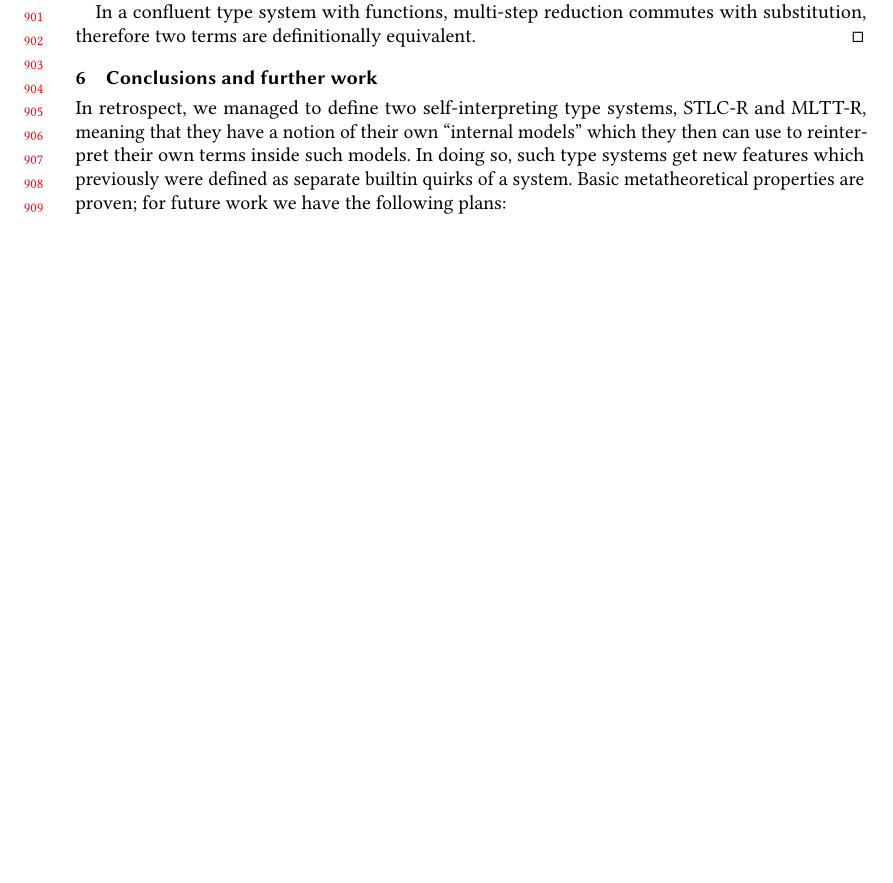
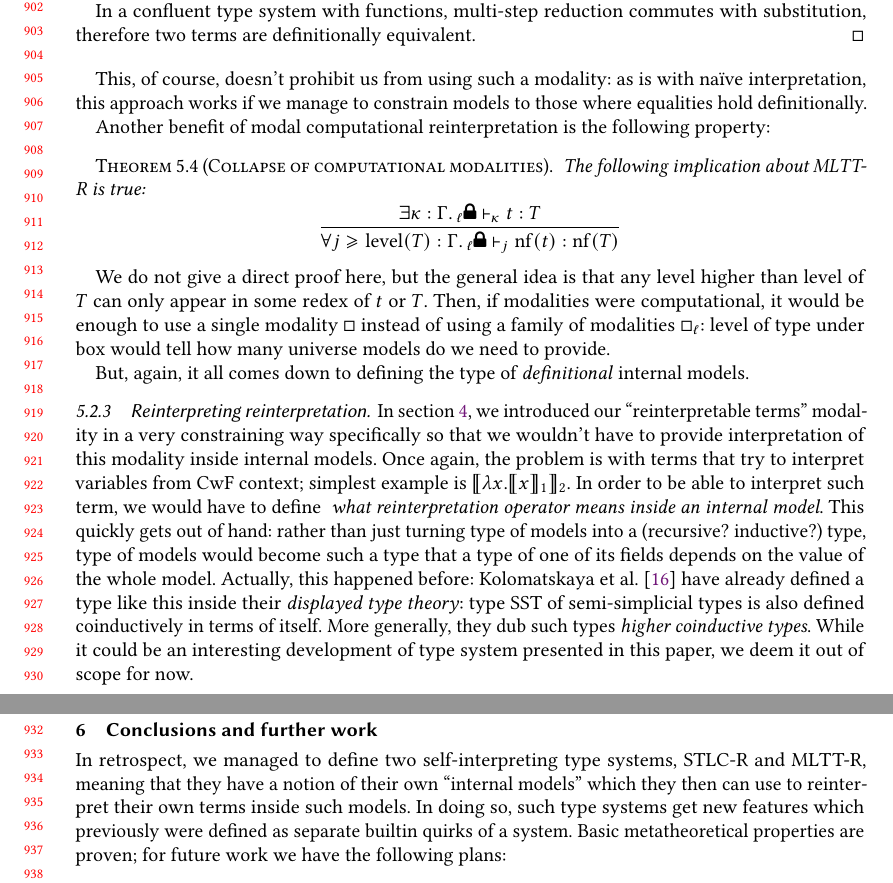
Before and after one commit to TurtlePU/imtt, a LaTeX paper (main.tex, which reads discussion.tex): part of page 19 of 20 before the commit and two parts of pages 19 and 20 of 21 after it, the two joined at a grey line, cut so that both start at the same text, the shorter picture padded with empty space. Compiled offline with pdfLaTeX.

Commit message:
remarks by AK

```diff
--- a/discussion.tex
+++ b/discussion.tex
@@ -197,3 +197,59 @@ na\"{\i}ve version \ref{no-go} which holds in this case:
     multi-step reduction commutes with substitution,
     therefore two terms are definitionally equivalent.
 \end{proof}
+
+This, of course, doesn't prohibit us from using such a
+modality: as is with na\"{\i}ve interpretation, this
+approach works if we manage to constrain models to those
+where equalities hold definitionally.
+
+Another benefit of modal computational reinterpretation
+is the following property:
+
+\begin{theorem}[Collapse of computational modalities]
+    The following implication about MLTT-R is true:
+    \[\dfrac{
+        \exists\kappa:
+        \Gamma.\,{}_\ell\text{\faLock}\vdash_\kappa
+        t:T
+    }{\forall j\geqslant\mathrm{level}(T):
+        \Gamma.\,{}_\ell\text{\faLock}\vdash_j
+    \mathrm{nf}(t):\mathrm{nf}(T)}\]
+\end{theorem}
+
+We do not give a direct proof here, but the general idea
+is that any level higher than level of $T$ can only
+appear in some redex of $t$ or $T$. Then, if modalities
+were computational, it would be enough to use a single
+modality $\Box$ instead of using a family of modalities
+$\Box_\ell$: level of type under box would tell how many
+universe models do we need to provide.
+
+But, again, it all comes down to defining the type of
+\textit{definitional} internal models.
+
+\subsubsection{Reinterpreting reinterpretation}
+
+In section \ref{MLTT-R}, we introduced our
+``reinterpretable terms'' modality in a very
+constraining way specifically so that we wouldn't have
+to provide interpretation of this modality inside
+internal models. Once again, the problem is with terms
+that try to interpret variables from CwF context;
+simplest example is $\llbracket \lambda x.\llbracket x
+\rrbracket_1\rrbracket_2$. In order to be able to
+interpret such term, we would have to define \textit{
+what reinterpretation operator means inside an internal
+model}. This quickly gets out of hand: rather than just
+turning type of models into a (recursive? inductive?)
+type, type of models would become such a type that a
+type of one of its fields depends on the value of the
+whole model. Actually, this happened before:
+Kolomatskaya et al. \cite{Kolomatskaia_Shulman_2025}
+have already defined a type like this inside their
+\textit{displayed type theory}: type SST of
+semi-simplicial types is also defined coinductively in
+terms of itself. More generally, they dub such types
+\textit{higher coinductive types}. While it could be an
+interesting development of type system presented in this
+paper, we deem it out of scope for now.
```
Also changed, not shown: main.pdf.
